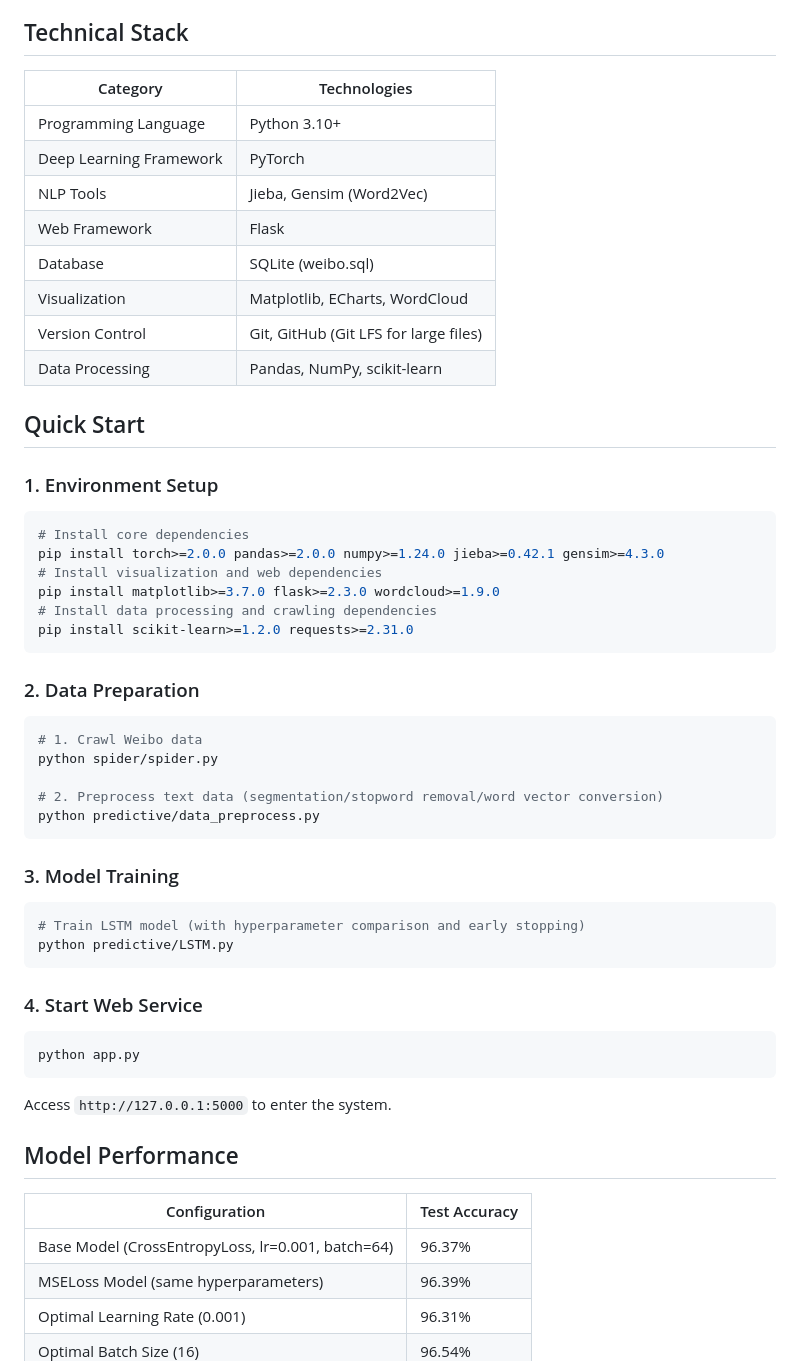
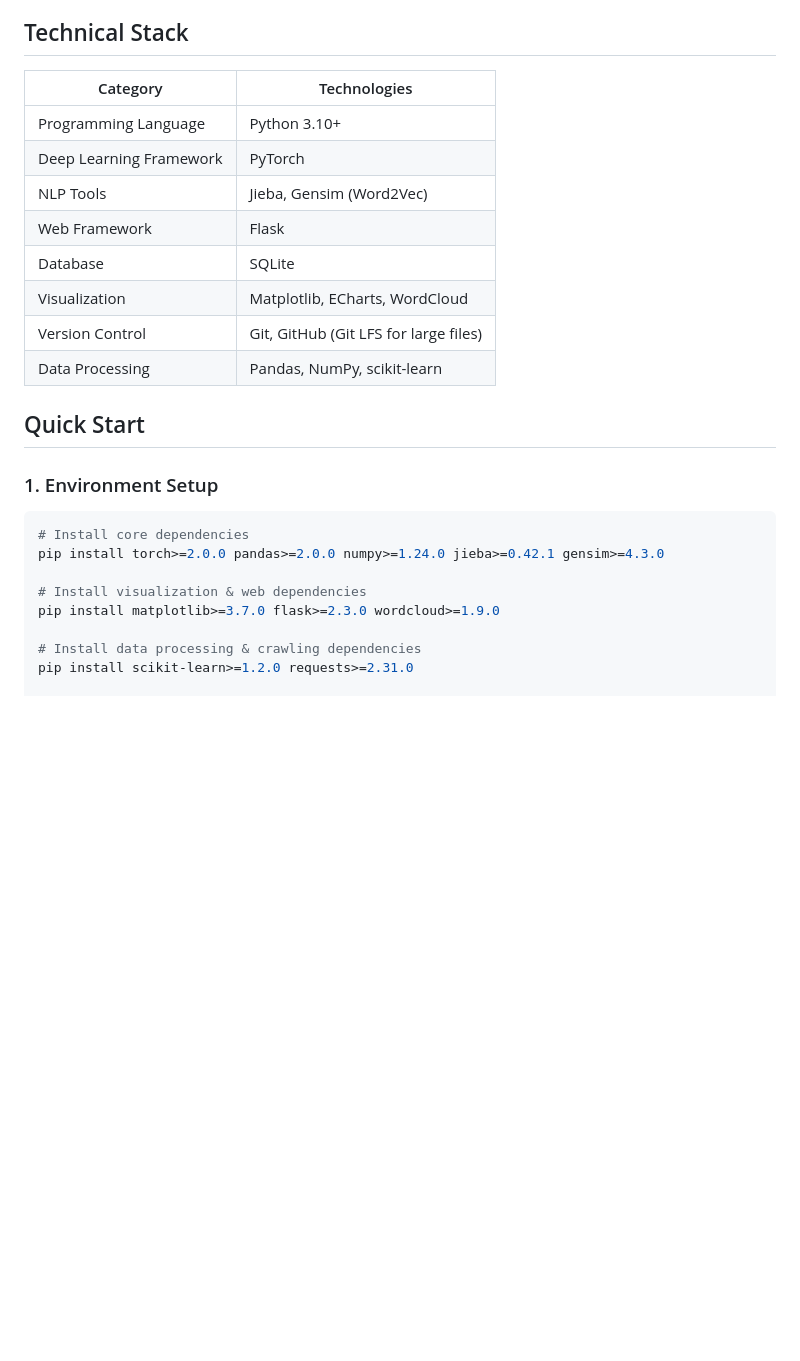
Before and after one commit to JunhaoJian/Big-Data-Based-Social-Media-Sentiment-Analysis-System, a Markdown page: README.md, the part around one of its changes. GitHub-like rendering; blank space fills up the shorter version.

````diff
--- a/README.md
+++ b/README.md
@@ -71,53 +77,26 @@ PYTHONPROJECT/
 
 ## Technical Stack
-| Category                | Technologies                                                                 |
-|-------------------------|------------------------------------------------------------------------------|
-| Programming Language    | Python 3.10+                                                                 |
-| Deep Learning Framework | PyTorch                                                                      |
-| NLP Tools               | Jieba, Gensim (Word2Vec)                                                     |
-| Web Framework           | Flask                                                                        |
-| Database                | SQLite (weibo.sql)                                                           |
-| Visualization           | Matplotlib, ECharts, WordCloud                                               |
-| Version Control         | Git, GitHub (Git LFS for large files)                                        |
-| Data Processing         | Pandas, NumPy, scikit-learn                                                  |
+| Category | Technologies |
+|----------|--------------|
+| Programming Language | Python 3.10+ |
+| Deep Learning Framework | PyTorch |
+| NLP Tools | Jieba, Gensim (Word2Vec) |
+| Web Framework | Flask |
+| Database | SQLite |
+| Visualization | Matplotlib, ECharts, WordCloud |
+| Version Control | Git, GitHub (Git LFS for large files) |
+| Data Processing | Pandas, NumPy, scikit-learn |
 
 ## Quick Start
+
 ### 1. Environment Setup
 ```bash
 # Install core dependencies
 pip install torch>=2.0.0 pandas>=2.0.0 numpy>=1.24.0 jieba>=0.42.1 gensim>=4.3.0
-# Install visualization and web dependencies
+
+# Install visualization & web dependencies
 pip install matplotlib>=3.7.0 flask>=2.3.0 wordcloud>=1.9.0
-# Install data processing and crawling dependencies
+
+# Install data processing & crawling dependencies
 pip install scikit-learn>=1.2.0 requests>=2.31.0
-```
 
-### 2. Data Preparation
-```bash
-# 1. Crawl Weibo data
-python spider/spider.py
-
-# 2. Preprocess text data (segmentation/stopword removal/word vector conversion)
-python predictive/data_preprocess.py
-```
-
-### 3. Model Training
-```bash
-# Train LSTM model (with hyperparameter comparison and early stopping)
-python predictive/LSTM.py
-```
-
-### 4. Start Web Service
-```bash
-python app.py
-```
-Access `http://127.0.0.1:5000` to enter the system.
-
-## Model Performance
-| Configuration                                  | Test Accuracy |
-|------------------------------------------------|---------------|
-| Base Model (CrossEntropyLoss, lr=0.001, batch=64) | 96.37%        |
-| MSELoss Model (same hyperparameters)            | 96.39%        |
-| Optimal Learning Rate (0.001)                   | 96.31%        |
-| Optimal Batch Size (16)                         | 96.54%        |
-
````
Also changed, not shown: other parts of README.md (+71 -83 lines).
